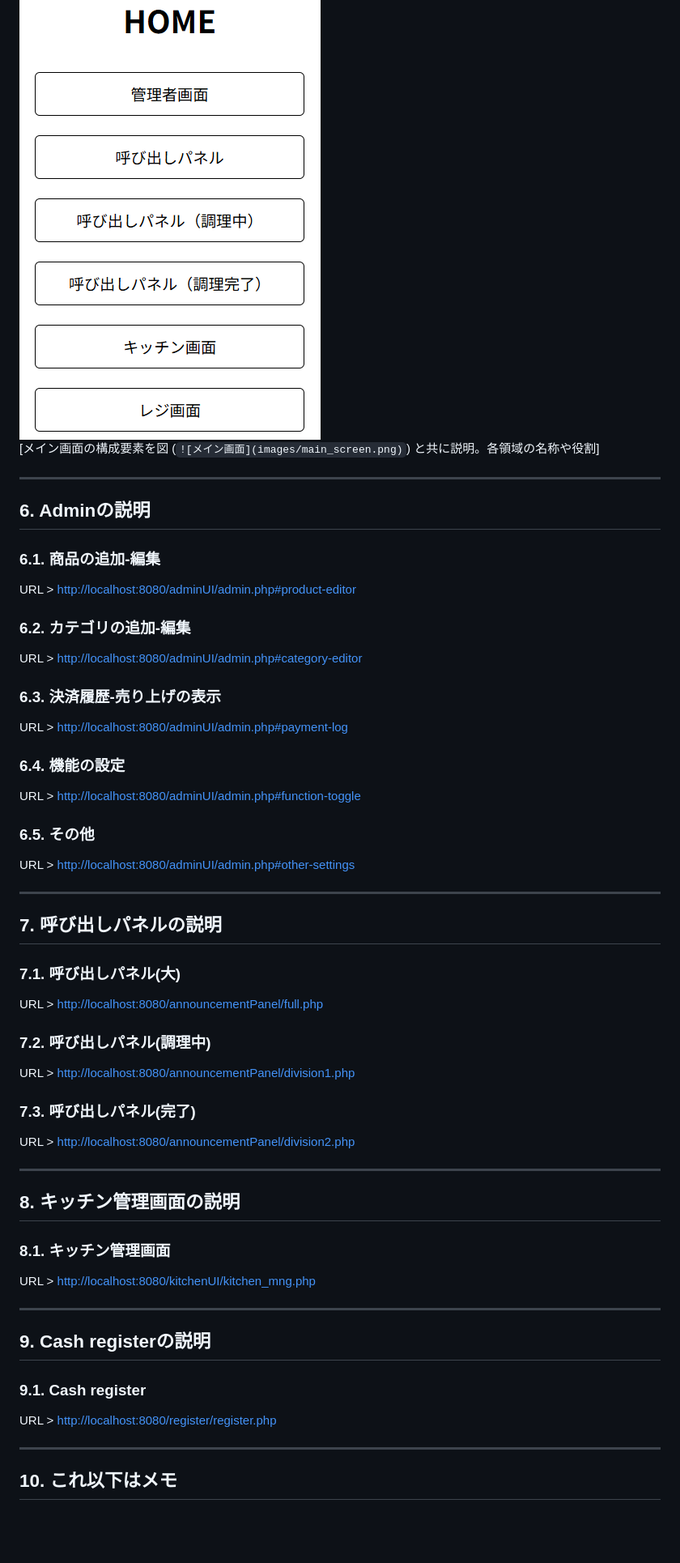
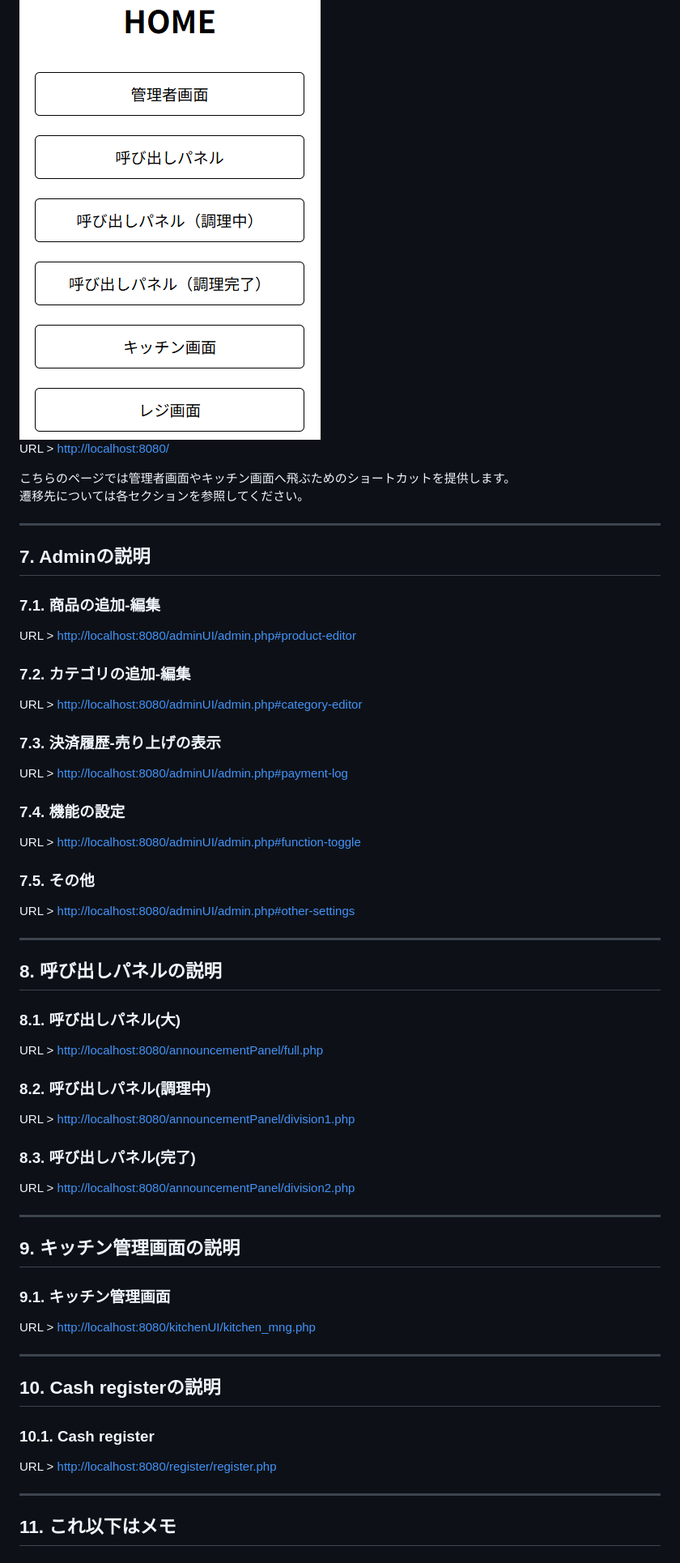
Before and after one commit to kurappy-14/iwasakiPosSystem, a Markdown page: operatingInstructions/operatingInstructions.md, the part around one of its changes. Shown at 81% size. GitHub-like rendering; blank space fills up the shorter version.

```diff
--- a/operatingInstructions/operatingInstructions.md
+++ b/operatingInstructions/operatingInstructions.md
@@ -75,64 +73,67 @@ HOMEについての説明
 
 ![alt text](images/image-1.png)
-[メイン画面の構成要素を図 (`![メイン画面](images/main_screen.png)`) と共に説明。各領域の名称や役割]
+URL > <http://localhost:8080/>
+
+こちらのページでは管理者画面やキッチン画面へ飛ぶためのショートカットを提供します。
+遷移先については各セクションを参照してください。
 
 ---
 
-## 6. Adminの説明
+## 7. Adminの説明
 
-### 6.1. 商品の追加-編集
+### 7.1. 商品の追加-編集
 
 URL > <http://localhost:8080/adminUI/admin.php#product-editor>
 
-### 6.2. カテゴリの追加-編集
+### 7.2. カテゴリの追加-編集
 
 URL > <http://localhost:8080/adminUI/admin.php#category-editor>
 
-### 6.3. 決済履歴-売り上げの表示
+### 7.3. 決済履歴-売り上げの表示
 
 URL > <http://localhost:8080/adminUI/admin.php#payment-log>
 
-### 6.4. 機能の設定
+### 7.4. 機能の設定
 
 URL > <http://localhost:8080/adminUI/admin.php#function-toggle>
 
-### 6.5. その他
+### 7.5. その他
 
 URL > <http://localhost:8080/adminUI/admin.php#other-settings>
 
 ---
 
-## 7. 呼び出しパネルの説明
+## 8. 呼び出しパネルの説明
 
-### 7.1. 呼び出しパネル(大)
+### 8.1. 呼び出しパネル(大)
 
 URL > <http://localhost:8080/announcementPanel/full.php>
 
-### 7.2. 呼び出しパネル(調理中)
+### 8.2. 呼び出しパネル(調理中)
 
 URL > <http://localhost:8080/announcementPanel/division1.php>
 
-### 7.3. 呼び出しパネル(完了)
+### 8.3. 呼び出しパネル(完了)
 
 URL > <http://localhost:8080/announcementPanel/division2.php>
 
 ---
 
-## 8. キッチン管理画面の説明
+## 9. キッチン管理画面の説明
 
-### 8.1. キッチン管理画面
+### 9.1. キッチン管理画面
 
 URL > <http://localhost:8080/kitchenUI/kitchen_mng.php>
 
 ---
 
-## 9. Cash registerの説明
+## 10. Cash registerの説明
 
-### 9.1. Cash register
+### 10.1. Cash register
 
 URL > <http://localhost:8080/register/register.php>
 
 ---
 
-## 10. これ以下はメモ
+## 11. これ以下はメモ
 
```
Also changed, not shown: other parts of operatingInstructions/operatingInstructions.md (+11 -13 lines).
